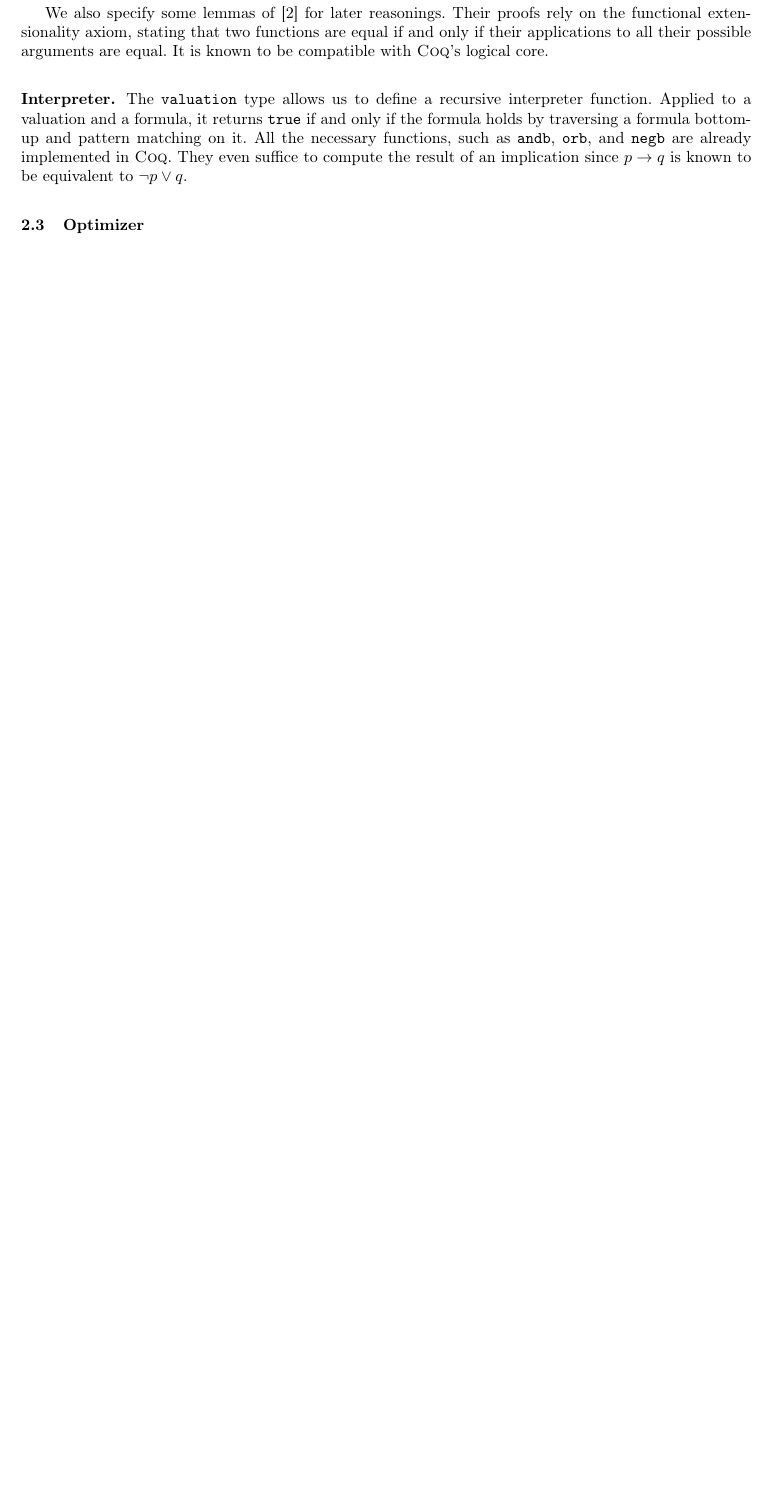
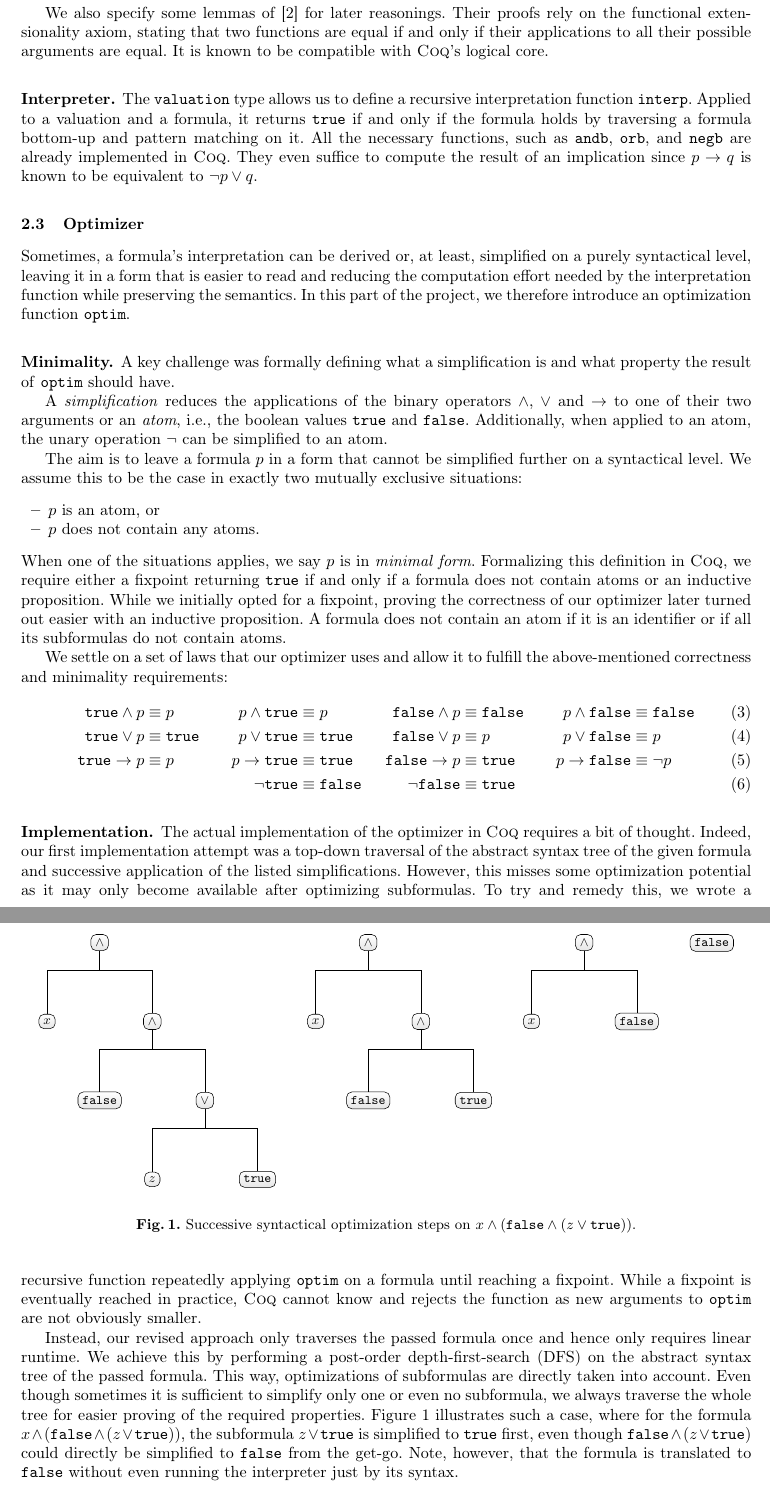
Before and after one commit to nathanschmidt/SAT-Solver, a LaTeX paper (Report/report.tex, which reads Report/sections/02_challenges.tex): part of page 2 of 3 before the commit and two parts of pages 2 and 3 of 4 after it, the two joined at a grey line, cut so that both start at the same text, the shorter picture padded with empty space. The pictures show the PDF file Report/report.pdf that the author committed with the source.

Commit message:
report: optimizer minimality and implementation

```diff
--- a/Report/sections/02_challenges.tex
+++ b/Report/sections/02_challenges.tex
@@ -43,12 +47,79 @@ We also specify some lemmas of \cite{pierceSF} for later reasonings. Their proof
 
 \subsubsection{Interpreter.}
 
-The \texttt{valuation} type allows us to define a recursive interpreter function.
+The \texttt{valuation} type allows us to define a recursive interpretation function \texttt{interp}.
 Applied to a valuation and a formula, it returns \texttt{true} if and only if the formula holds by traversing a formula bottom-up and pattern matching on it.
 All the necessary functions, such as \texttt{andb}, \texttt{orb}, and \texttt{negb} are already implemented in \textsc{Coq}.
 They even suffice to compute the result of an implication since $p \rightarrow q$ is known to be equivalent to $\neg p \lor q$.
 
 \subsection{Optimizer}
+
+Sometimes, a formula's interpretation can be derived or, at least, simplified on a purely syntactical level, leaving it in a form that is easier to read and reducing the computation effort needed by the interpretation function while preserving the semantics.
+In this part of the project, we therefore introduce an optimization function \texttt{optim}.
+
+\subsubsection{Minimality.}
+
+A key challenge was formally defining what a simplification is and what property the result of \texttt{optim} should have.
+
+A \emph{simplification} reduces the applications of the binary operators $\land$, $\lor$ and $\rightarrow$ to one of their two arguments or an \emph{atom}, i.e., the boolean values \texttt{true} and \texttt{false}.
+Additionally, when applied to an atom, the unary operation $\neg$ can be simplified to an atom.
+
+The aim is to leave a formula $p$ in a form that cannot be simplified further on a syntactical level.
+We assume this to be the case in exactly two mutually exclusive situations:
+\begin{itemize}
+    \item $p$ is an atom, or
+    \item $p$ does not contain any atoms.
+\end{itemize}
+When one of the situations applies, we say $p$ is in \emph{minimal form}. Formalizing this definition in \textsc{Coq}, we require either a fixpoint returning \texttt{true} if and only if a formula does not contain atoms or an inductive proposition.
+While we initially opted for a fixpoint, proving the correctness of our optimizer later turned out easier with an inductive proposition.
+A formula does not contain an atom if it is an identifier or if all its subformulas do not contain atoms.
+
+We settle on a set of laws that our optimizer uses and allow it to fulfill the above-mentioned correctness and minimality requirements:
+\begin{alignat}{4}
+    \texttt{true} \land p &\equiv p &p \land \texttt{true} &\equiv p &\texttt{false} \land p &\equiv \texttt{false}\hspace*{20pt}&p \land \texttt{false} &\equiv \texttt{false} \\
+    \texttt{true} \lor p &\equiv \texttt{true}\hspace*{20pt}&p \lor \texttt{true} &\equiv \texttt{true}\hspace*{20pt}&\texttt{false} \lor p &\equiv p &p \lor \texttt{false} &\equiv p \\
+    \texttt{true} \rightarrow p &\equiv p &p \rightarrow \texttt{true} &\equiv \texttt{true} &\texttt{false} \rightarrow p &\equiv \texttt{true} &p \rightarrow \texttt{false} &\equiv \neg p \\
+    &&\neg \texttt{true} &\equiv \texttt{false} &\neg \texttt{false} &\equiv \texttt{true}
+\end{alignat}
+
+\subsubsection{Implementation.}
+
+The actual implementation of the optimizer in \textsc{Coq} requires a bit of thought.
+Indeed, our first implementation attempt was a top-down traversal of the abstract syntax tree of the given formula and successive application of the listed simplifications.
+However, this misses some optimization potential as it may only become available after optimizing subformulas.
+To try and remedy this, we wrote a recursive function repeatedly applying \texttt{optim} on a formula until reaching a fixpoint.
+While a fixpoint is eventually reached in practice, \textsc{Coq} cannot know and rejects the function as new arguments to \texttt{optim} are not obviously smaller.
+
+\begin{figure}[t]
+    \centering
+    \includegraphics[scale=0.82,valign=t]{figures/optimizer1.pdf}
+    \includegraphics[scale=0.82,valign=t]{figures/optimizer2.pdf}
+    \includegraphics[scale=0.82,valign=t]{figures/optimizer3.pdf}
+    \includegraphics[scale=0.82,valign=t]{figures/optimizer4.pdf}
+    \caption{Successive syntactical optimization steps on $x \land (\texttt{false} \land (z \lor \texttt{true}))$.}
+    \label{fig:optimizer}
+\end{figure}
+
+Instead, our revised approach only traverses the passed formula once and hence only requires linear runtime.
+We achieve this by performing a post-order depth-first-search (DFS) on the abstract syntax tree of the passed formula.
+This way, optimizations of subformulas are directly taken into account.
+Even though sometimes it is sufficient to simplify only one or even no subformula, we always traverse the whole tree for easier proving of the required properties.
+Figure \ref{fig:optimizer} illustrates such a case, where for the formula $x \land (\texttt{false} \land (z \lor \texttt{true}))$, the subformula $z \lor \texttt{true}$ is simplified to \texttt{true} first, even though $\texttt{false} \land (z \lor \texttt{true})$ could directly be simplified to \texttt{false} from the get-go.
+Note, however, that the formula is translated to \texttt{false} without even running the interpreter just by its syntax.
+
+% note example some more optim potential not carried out
+
+\subsubsection{Properties.}
+
+\begin{theorem}
+    For all valuations $v$ and formulas $p$, $\texttt{interp}\,(v, p) = \texttt{interp}\,(v, \texttt{optim}\,(p))$, i.e., the optimizer is correct since it preserves the semantics of formulas.
+\end{theorem}
+
+\begin{theorem}
+    For all formulas, the result of the optimizer is minimal.
+\end{theorem}
+
+% topdown would ne reapplication until fixpoint reached, not sure to be terminating to coq
 
 \subsection{A Subsection Sample}
 Please note that the first paragraph of a section or subsection is
```
Also changed, not shown: Report/figures/optimizer1.tex (added, +27 -0 lines), Report/figures/optimizer2.tex (added, +24 -0 lines), Report/figures/optimizer3.tex (added, +21 -0 lines), Report/figures/optimizer4.tex (added, +19 -0 lines), Report/report.tex (+3 -0 lines), Report/figures/optimizer1.pdf (added), Report/figures/optimizer2.pdf (added), Report/figures/optimizer3.pdf (added), Report/figures/optimizer4.pdf (added), Report/report.pdf, Report/sections/02_challenges.tex (19 more changed lines), 1 other file.
